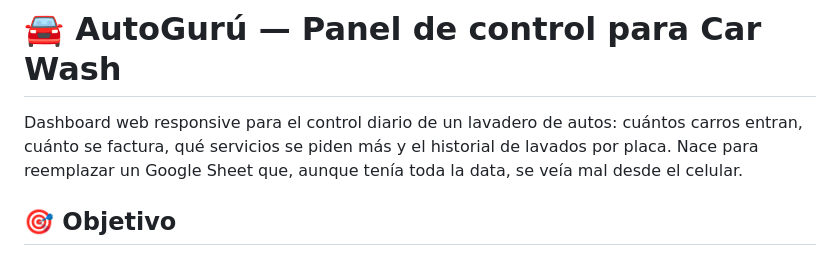
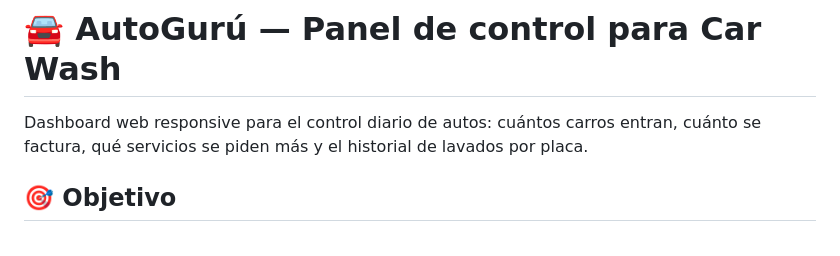
Before and after one commit to RosmeriCcF/autoguru-panel-control, a Markdown page: README.md, the part around the change. Rendered like a GitHub page.

Commit message:
Update README to simplify project description
Removed mention of Google Sheets from project description.

```diff
--- a/README.md
+++ b/README.md
@@ -1,6 +1,6 @@
 # 🚘 AutoGurú — Panel de control para Car Wash
 
-Dashboard web responsive para el control diario de un lavadero de autos: cuántos carros entran, cuánto se factura, qué servicios se piden más y el historial de lavados por placa. Nace para reemplazar un Google Sheet que, aunque tenía toda la data, se veía mal desde el celular.
+Dashboard web responsive para el control diario de autos: cuántos carros entran, cuánto se factura, qué servicios se piden más y el historial de lavados por placa.
 
 ## 🎯 Objetivo
 
```
